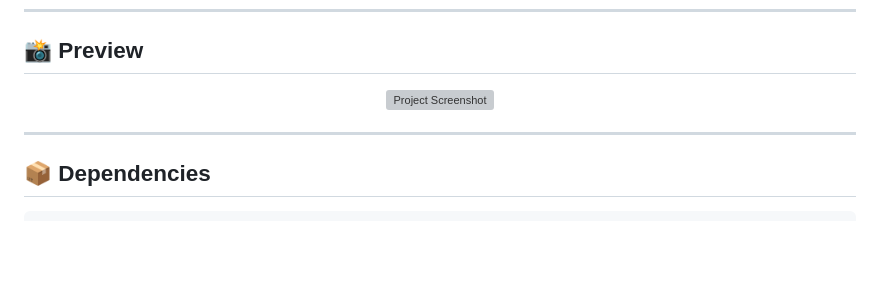
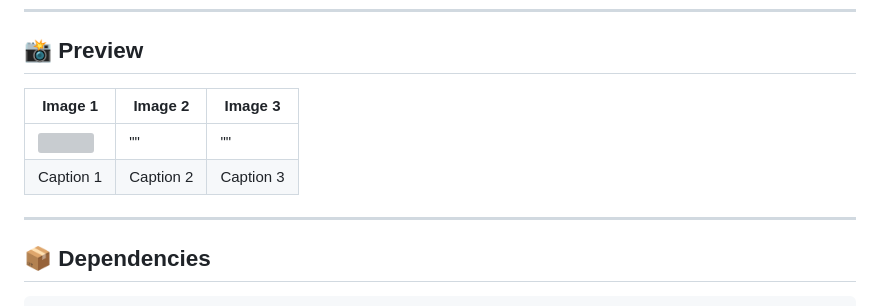
Before and after one commit to marufrobin/Minimal_Expense_Tracker, a Markdown page: README.md, the part around the change. Drawn GitHub-style; blank space fills up the shorter version; grey boxes are pictures that could not be loaded.

Commit message:
Refactor README.md: Update preview section to use a table format for better organization and visual clarity.

```diff
--- a/README.md
+++ b/README.md
@@ -75,9 +75,11 @@ This Flutter project demonstrates how to:
 ---
 
 ## 📸 Preview
-<div align="center">
-  <img src="https://github.com/user-attachments/assets/6ff010ac-26c1-49f5-83fe-e03a5ce60898" alt="Project Screenshot" width="600"/>
-</div>
+
+| Image 1 | Image 2 | Image 3 |
+|--------|--------|--------|
+| <img src="https://github.com/user-attachments/assets/6ff010ac-26c1-49f5-83fe-e03a5ce60898" width="150"/> | "" | "" |
+| Caption 1 | Caption 2 | Caption 3 |
 
 
 ---
```
